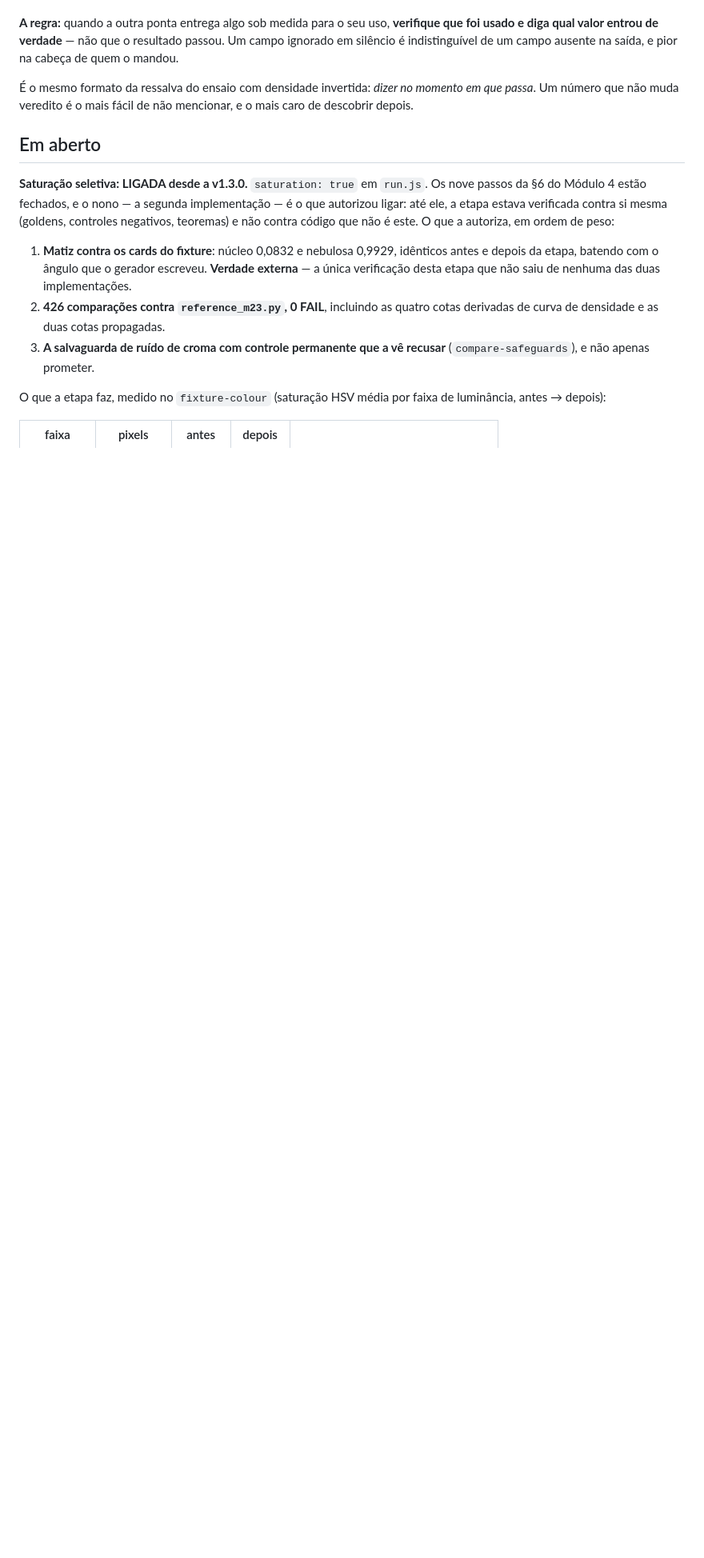
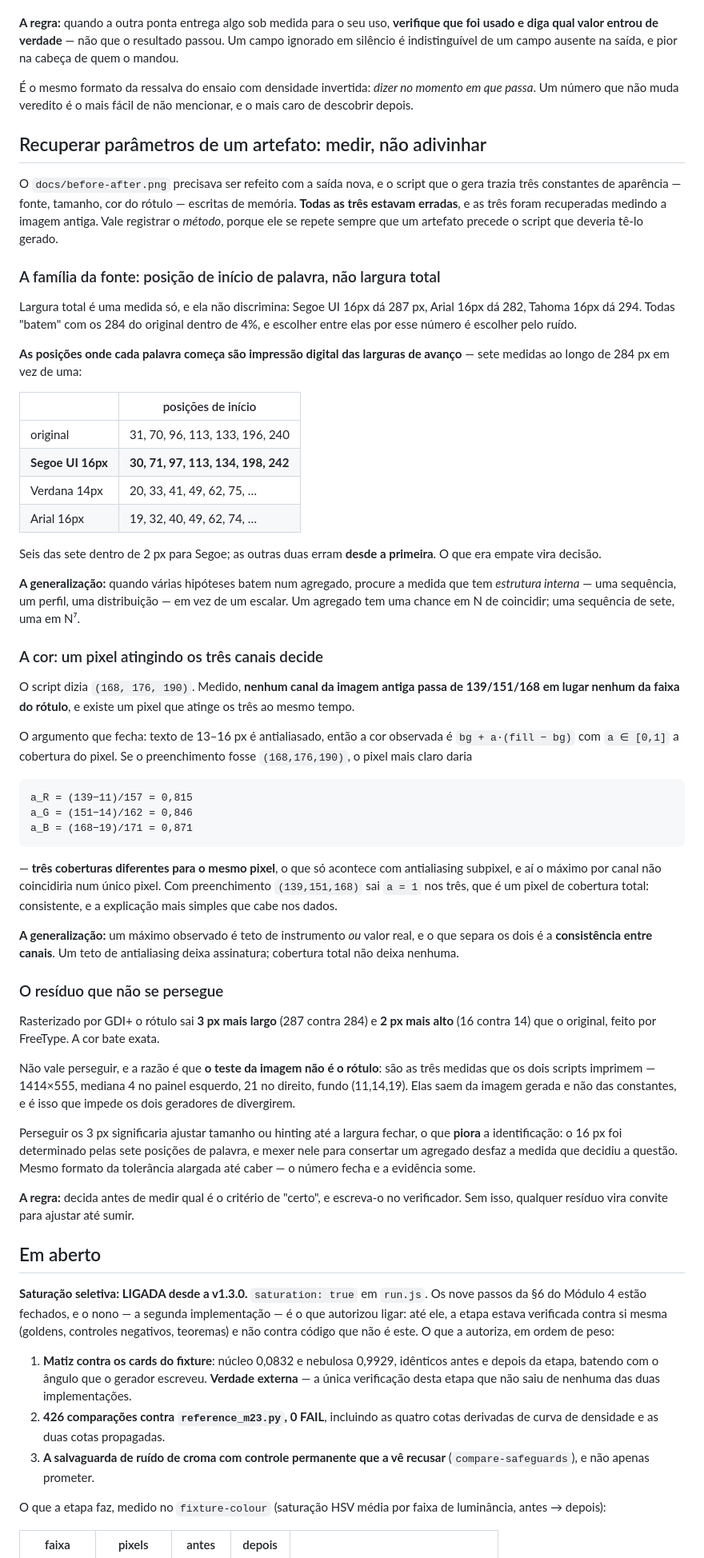
Before and after one commit to justyear/fits-stretch, a Markdown page: NOTAS-SESSAO-FITS.md, the part around the change. Shown at 80% size. Drawn GitHub-style; blank space fills up the shorter version.

Commit message:
NOTAS: recuperar parametro de artefato e medicao, nao palpite
As tres constantes do rotulo -- familia, tamanho, cor -- foram recuperadas da
imagem antiga. O metodo vale registro porque se repete sempre que um artefato
precede o script que deveria te-lo gerado.

  FAMILIA   posicao de inicio de palavra, nao largura total. Largura total nao
            discrimina: Segoe 16 da 287, Arial 16 da 282, Tahoma 16 da 294 --
            todas dentro de 4% dos 284 do original. As sete posicoes de palavra
            decidem: seis das sete dentro de 2px para Segoe, e as outras duas
            erram desde a primeira. Quando varias hipoteses batem num agregado,
            procure a medida com ESTRUTURA INTERNA -- uma sequencia de sete tem
            uma chance em N^7 de coincidir, o agregado tem uma em N.
  COR       um pixel atingindo os tres canais ao mesmo tempo e preenchimento em
            cobertura total, nao teto de antialiasing. Se o preenchimento fosse
            (168,176,190), o pixel mais claro daria coberturas 0,815 / 0,846 /
            0,871 -- tres coberturas diferentes para o mesmo pixel. Um teto de
            antialiasing deixa assinatura; cobertura total nao deixa nenhuma.
  RESIDUO   3px de largura e 2px de altura entre GDI+ e FreeType, e nao se
            persegue: o teste da imagem sao as tres medidas que os dois scripts
            imprimem, nao o rotulo. Ajustar o tamanho para fechar a largura
            desfaria a medida que identificou a fonte -- mesmo formato da
            tolerancia alargada ate caber, onde o numero fecha e a evidencia
            some.

Co-Authored-By: Claude Opus 5 <noreply@anthropic.com>

````diff
--- a/NOTAS-SESSAO-FITS.md
+++ b/NOTAS-SESSAO-FITS.md
@@ -1353,6 +1353,82 @@ ausente na saída, e pior na cabeça de quem o mandou.
 momento em que passa*. Um número que não muda veredito é o mais fácil de não
 mencionar, e o mais caro de descobrir depois.
 
+## Recuperar parâmetros de um artefato: medir, não adivinhar
+
+O `docs/before-after.png` precisava ser refeito com a saída nova, e o script que
+o gera trazia três constantes de aparência — fonte, tamanho, cor do rótulo —
+escritas de memória. **Todas as três estavam erradas**, e as três foram
+recuperadas medindo a imagem antiga. Vale registrar o *método*, porque ele se
+repete sempre que um artefato precede o script que deveria tê-lo gerado.
+
+### A família da fonte: posição de início de palavra, não largura total
+
+Largura total é uma medida só, e ela não discrimina: Segoe UI 16px dá 287 px,
+Arial 16px dá 282, Tahoma 16px dá 294. Todas "batem" com os 284 do original
+dentro de 4%, e escolher entre elas por esse número é escolher pelo ruído.
+
+**As posições onde cada palavra começa são impressão digital das larguras de
+avanço** — sete medidas ao longo de 284 px em vez de uma:
+
+| | posições de início |
+|---|---|
+| original | 31, 70, 96, 113, 133, 196, 240 |
+| **Segoe UI 16px** | **30, 71, 97, 113, 134, 198, 242** |
+| Verdana 14px | 20, 33, 41, 49, 62, 75, … |
+| Arial 16px | 19, 32, 40, 49, 62, 74, … |
+
+Seis das sete dentro de 2 px para Segoe; as outras duas erram **desde a
+primeira**. O que era empate vira decisão.
+
+**A generalização:** quando várias hipóteses batem num agregado, procure a
+medida que tem *estrutura interna* — uma sequência, um perfil, uma distribuição
+— em vez de um escalar. Um agregado tem uma chance em N de coincidir; uma
+sequência de sete, uma em N⁷.
+
+### A cor: um pixel atingindo os três canais decide
+
+O script dizia `(168, 176, 190)`. Medido, **nenhum canal da imagem antiga passa
+de 139/151/168 em lugar nenhum da faixa do rótulo**, e existe um pixel que
+atinge os três ao mesmo tempo.
+
+O argumento que fecha: texto de 13–16 px é antialiasado, então a cor observada é
+`bg + a·(fill − bg)` com `a ∈ [0,1]` a cobertura do pixel. Se o preenchimento
+fosse `(168,176,190)`, o pixel mais claro daria
+
+```
+a_R = (139−11)/157 = 0,815
+a_G = (151−14)/162 = 0,846
+a_B = (168−19)/171 = 0,871
+```
+
+— **três coberturas diferentes para o mesmo pixel**, o que só acontece com
+antialiasing subpixel, e aí o máximo por canal não coincidiria num único pixel.
+Com preenchimento `(139,151,168)` sai `a = 1` nos três, que é um pixel de
+cobertura total: consistente, e a explicação mais simples que cabe nos dados.
+
+**A generalização:** um máximo observado é teto de instrumento *ou* valor real, e
+o que separa os dois é a **consistência entre canais**. Um teto de antialiasing
+deixa assinatura; cobertura total não deixa nenhuma.
+
+### O resíduo que não se persegue
+
+Rasterizado por GDI+ o rótulo sai **3 px mais largo** (287 contra 284) e **2 px
+mais alto** (16 contra 14) que o original, feito por FreeType. A cor bate exata.
+
+Não vale perseguir, e a razão é que **o teste da imagem não é o rótulo**: são as
+três medidas que os dois scripts imprimem — 1414×555, mediana 4 no painel
+esquerdo, 21 no direito, fundo (11,14,19). Elas saem da imagem gerada e não das
+constantes, e é isso que impede os dois geradores de divergirem.
+
+Perseguir os 3 px significaria ajustar tamanho ou hinting até a largura fechar,
+o que **piora** a identificação: o 16 px foi determinado pelas sete posições de
+palavra, e mexer nele para consertar um agregado desfaz a medida que decidiu a
+questão. Mesmo formato da tolerância alargada até caber — o número fecha e a
+evidência some.
+
+**A regra:** decida antes de medir qual é o critério de "certo", e escreva-o no
+verificador. Sem isso, qualquer resíduo vira convite para ajustar até sumir.
+
 ## Em aberto
 
 
````
